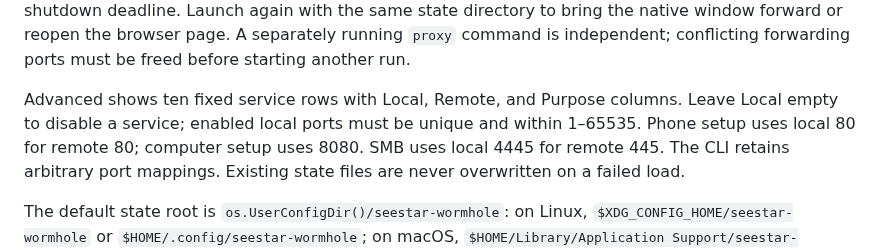
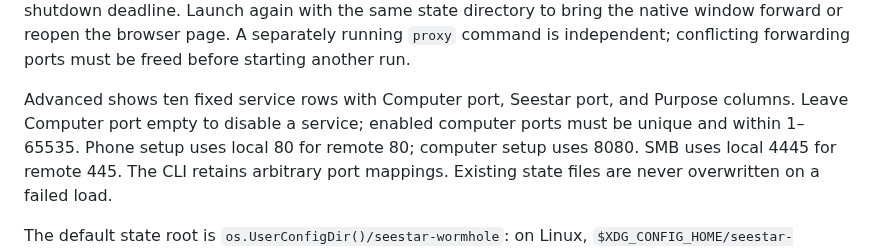
Before and after one commit to zmerlynn/seestar-wormhole, a Markdown page: docs/reference.md, the part around the change. GitHub-like rendering.

Commit message:
Use the GUI port column names in its guides

```diff
--- a/docs/reference.md
+++ b/docs/reference.md
@@ -40,9 +40,9 @@ shorter shutdown deadline. Launch again with the same state directory to bring
 the native window forward or reopen the browser page. A separately running `proxy` command is independent;
 conflicting forwarding ports must be freed before starting another run.
 
-Advanced shows ten fixed service rows with Local, Remote, and Purpose columns.
-Leave Local empty to disable a service; enabled local ports must be unique and
-within 1–65535. Phone setup uses local 80 for remote 80; computer setup uses 8080.
+Advanced shows ten fixed service rows with Computer port, Seestar port, and
+Purpose columns. Leave Computer port empty to disable a service; enabled
+computer ports must be unique and within 1–65535. Phone setup uses local 80 for remote 80; computer setup uses 8080.
 SMB uses local 4445 for remote 445. The CLI retains arbitrary port mappings.
 Existing state files are never overwritten on a failed load.
 
```
Also changed, not shown: docs/phone-app.md (+1 -1 lines).
